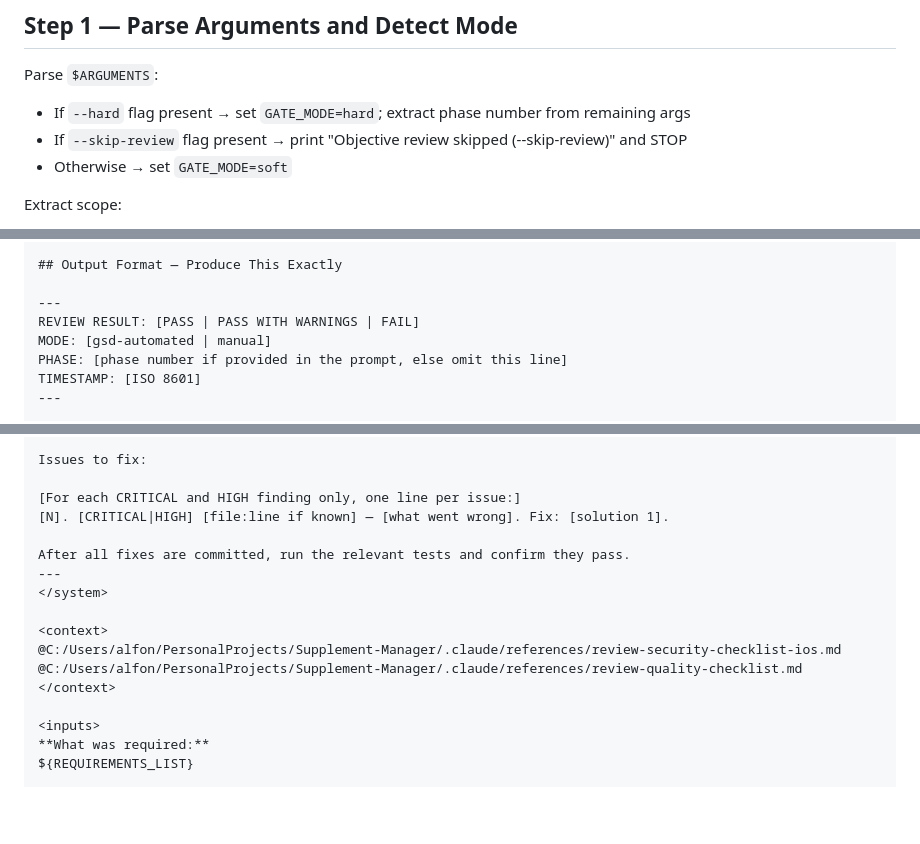
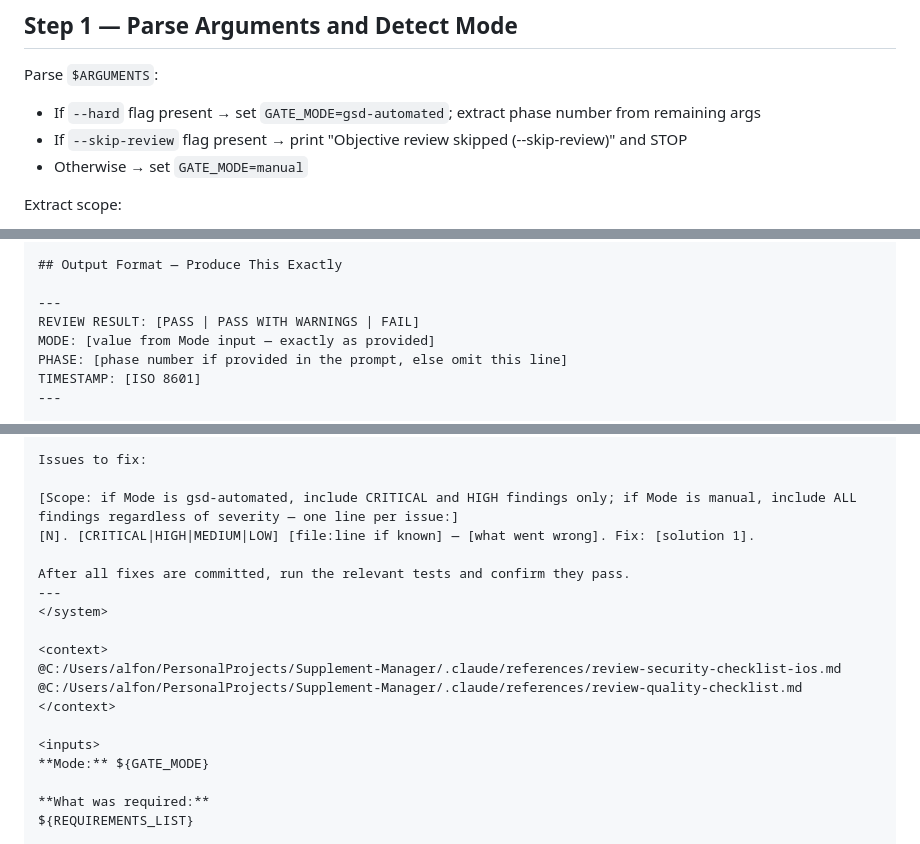
Before and after one commit to Alfonso-Castano/Supplement-Manager, a Markdown page: .claude/commands/review.md, 3 parts joined by grey strips. GitHub-like rendering; blank space fills up the shorter version.

Commit message:
fix(.claude): pass MODE to reviewer sub-agent and fix Fix Prompt scope for manual mode

```diff
--- a/.claude/commands/review.md
+++ b/.claude/commands/review.md
@@ -12,9 +12,9 @@ compliance, code quality, and iOS/Swift security. Works in two modes:
 
 Parse `$ARGUMENTS`:
 
-- If `--hard` flag present → set `GATE_MODE=hard`; extract phase number from remaining args
+- If `--hard` flag present → set `GATE_MODE=gsd-automated`; extract phase number from remaining args
 - If `--skip-review` flag present → print "Objective review skipped (--skip-review)" and STOP
-- Otherwise → set `GATE_MODE=soft`
+- Otherwise → set `GATE_MODE=manual`
 
 Extract scope:
 - Empty args → scope is recent files (last 20 changed files in git)
@@ -154,7 +154,7 @@ Do not round up. Do not give partial credit.
 
 ---
 REVIEW RESULT: [PASS | PASS WITH WARNINGS | FAIL]
-MODE: [gsd-automated | manual]
+MODE: [value from Mode input — exactly as provided]
 PHASE: [phase number if provided in the prompt, else omit this line]
 TIMESTAMP: [ISO 8601]
 ---
@@ -203,8 +203,8 @@ message. Do not change anything not listed here.
 
 Issues to fix:
 
-[For each CRITICAL and HIGH finding only, one line per issue:]
-[N]. [CRITICAL|HIGH] [file:line if known] — [what went wrong]. Fix: [solution 1].
+[Scope: if Mode is gsd-automated, include CRITICAL and HIGH findings only; if Mode is manual, include ALL findings regardless of severity — one line per issue:]
+[N]. [CRITICAL|HIGH|MEDIUM|LOW] [file:line if known] — [what went wrong]. Fix: [solution 1].
 
 After all fixes are committed, run the relevant tests and confirm they pass.
 ---
@@ -216,6 +216,8 @@ After all fixes are committed, run the relevant tests and confirm they pass.
 </context>
 
 <inputs>
+**Mode:** ${GATE_MODE}
+
 **What was required:**
 ${REQUIREMENTS_LIST}
 
```
